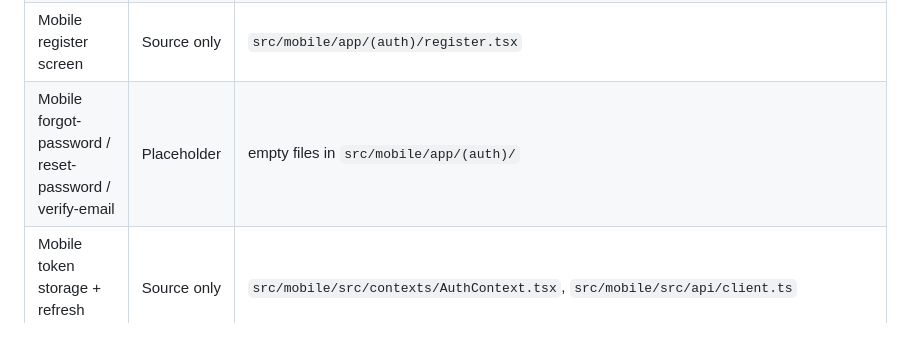
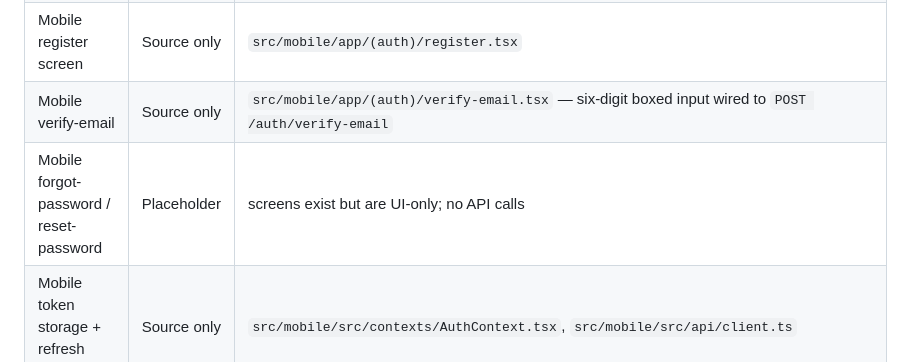
Before and after one commit to edwardpeter547/expensetracker, a Markdown page: docs/product/current-feature-inventory.md, the part around the change. Drawn GitHub-style; blank space fills up the shorter version.

```diff
--- a/docs/product/current-feature-inventory.md
+++ b/docs/product/current-feature-inventory.md
@@ -36,7 +36,8 @@
 | Auth validation schemas | Unit-tested | `src/backend/src/validations/__tests__/auth.validation.test.js` |
 | Mobile login screen | Source only | `src/mobile/app/(auth)/login.tsx` |
 | Mobile register screen | Source only | `src/mobile/app/(auth)/register.tsx` |
-| Mobile forgot-password / reset-password / verify-email | Placeholder | empty files in `src/mobile/app/(auth)/` |
+| Mobile verify-email | Source only | `src/mobile/app/(auth)/verify-email.tsx` — six-digit boxed input wired to `POST /auth/verify-email` |
+| Mobile forgot-password / reset-password | Placeholder | screens exist but are UI-only; no API calls |
 | Mobile token storage + refresh interceptor | Source only | `src/mobile/src/contexts/AuthContext.tsx`, `src/mobile/src/api/client.ts` |
 
 ## Transactions
```
Also changed, not shown: docs/architecture/system-overview.md (+2 -2 lines).
